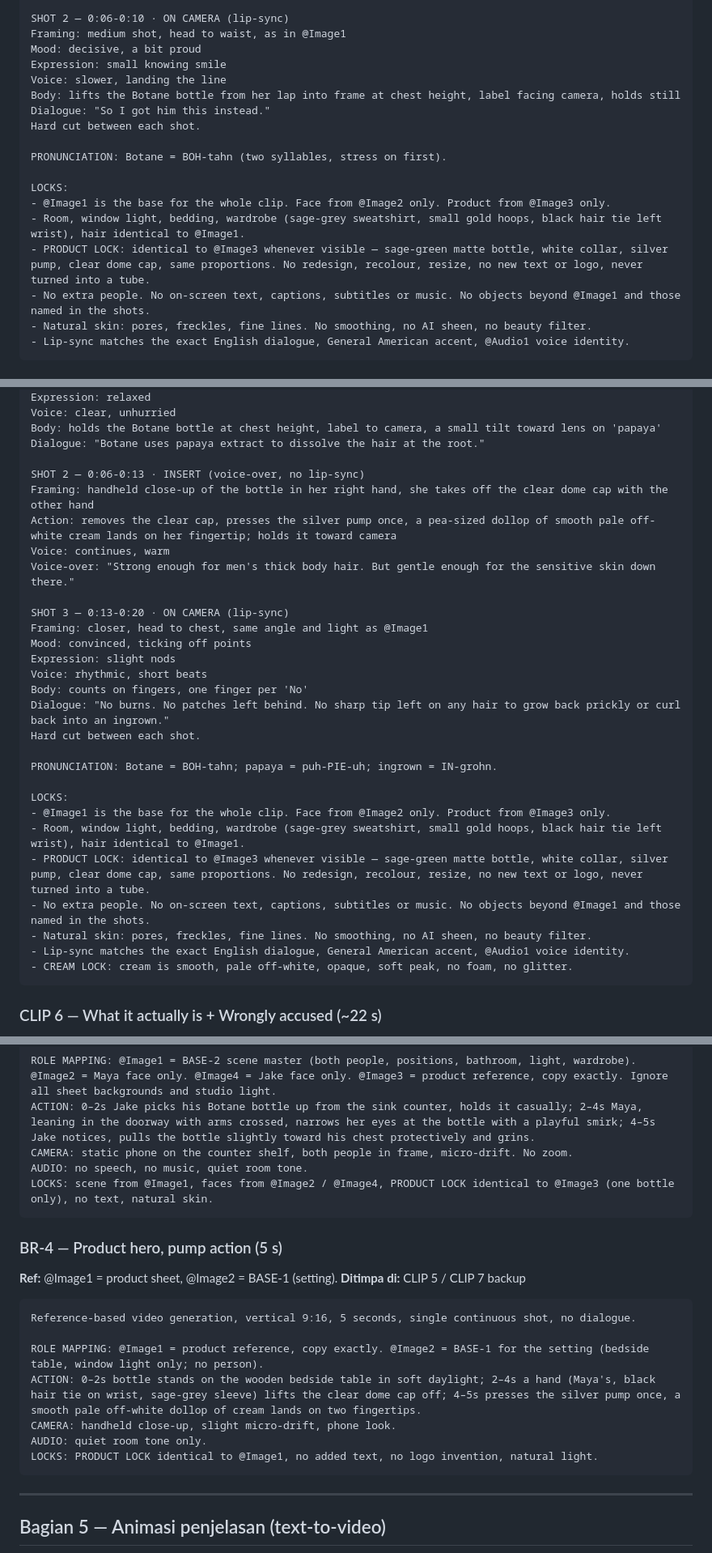
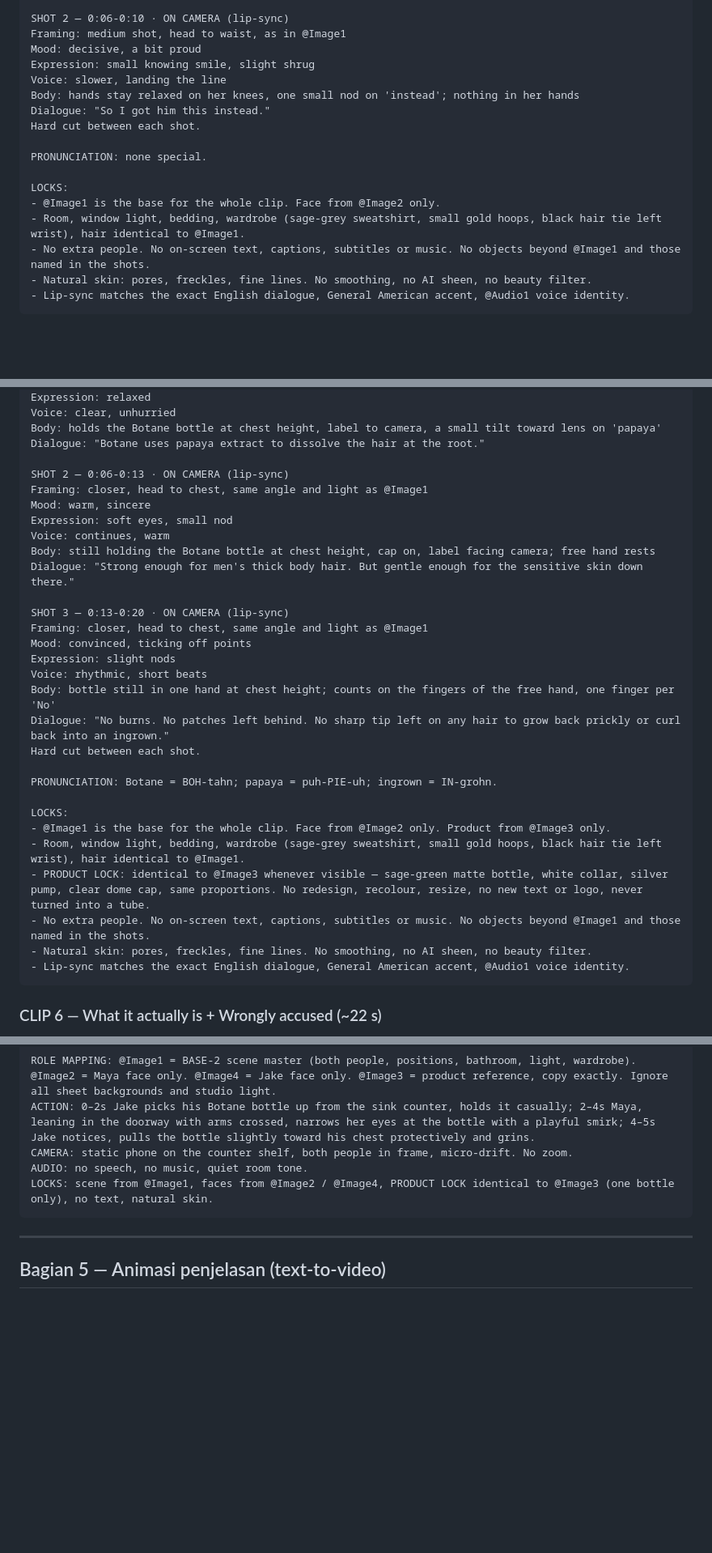
Before and after one commit to bilbilai/ladang-cuan-store, a Markdown page: ugc/Botane_production_pack.md, 3 parts joined by grey strips. Shown at 81% size. Drawn GitHub-style; blank space fills up the shorter version.

````diff
--- a/ugc/Botane_production_pack.md
+++ b/ugc/Botane_production_pack.md
@@ -165,18 +176,17 @@ Dialogue: "My boyfriend kept stealing my hair removal cream and getting chemical
 SHOT 2 — 0:06-0:10 · ON CAMERA (lip-sync)
 Framing: medium shot, head to waist, as in @Image1
 Mood: decisive, a bit proud
-Expression: small knowing smile
+Expression: small knowing smile, slight shrug
 Voice: slower, landing the line
-Body: lifts the Botane bottle from her lap into frame at chest height, label facing camera, holds still
+Body: hands stay relaxed on her knees, one small nod on 'instead'; nothing in her hands
 Dialogue: "So I got him this instead."
 Hard cut between each shot.
 
-PRONUNCIATION: Botane = BOH-tahn (two syllables, stress on first).
+PRONUNCIATION: none special.
 
 LOCKS:
-- @Image1 is the base for the whole clip. Face from @Image2 only. Product from @Image3 only.
+- @Image1 is the base for the whole clip. Face from @Image2 only.
 - Room, window light, bedding, wardrobe (sage-grey sweatshirt, small gold hoops, black hair tie left wrist), hair identical to @Image1.
-- PRODUCT LOCK: identical to @Image3 whenever visible — sage-green matte bottle, white collar, silver pump, clear dome cap, same proportions. No redesign, recolour, resize, no new text or logo, never turned into a tube.
 - No extra people. No on-screen text, captions, subtitles or music. No objects beyond @Image1 and those named in the shots.
 - Natural skin: pores, freckles, fine lines. No smoothing, no AI sheen, no beauty filter.
 - Lip-sync matches the exact English dialogue, General American accent, @Audio1 voice identity.
@@ -481,18 +493,20 @@ Voice: clear, unhurried
 Body: holds the Botane bottle at chest height, label to camera, a small tilt toward lens on 'papaya'
 Dialogue: "Botane uses papaya extract to dissolve the hair at the root."
 
-SHOT 2 — 0:06-0:13 · INSERT (voice-over, no lip-sync)
-Framing: handheld close-up of the bottle in her right hand, she takes off the clear dome cap with the other hand
-Action: removes the clear cap, presses the silver pump once, a pea-sized dollop of smooth pale off-white cream lands on her fingertip; holds it toward camera
+SHOT 2 — 0:06-0:13 · ON CAMERA (lip-sync)
+Framing: closer, head to chest, same angle and light as @Image1
+Mood: warm, sincere
+Expression: soft eyes, small nod
 Voice: continues, warm
-Voice-over: "Strong enough for men's thick body hair. But gentle enough for the sensitive skin down there."
+Body: still holding the Botane bottle at chest height, cap on, label facing camera; free hand rests
+Dialogue: "Strong enough for men's thick body hair. But gentle enough for the sensitive skin down there."
 
 SHOT 3 — 0:13-0:20 · ON CAMERA (lip-sync)
 Framing: closer, head to chest, same angle and light as @Image1
 Mood: convinced, ticking off points
 Expression: slight nods
 Voice: rhythmic, short beats
-Body: counts on fingers, one finger per 'No'
+Body: bottle still in one hand at chest height; counts on the fingers of the free hand, one finger per 'No'
 Dialogue: "No burns. No patches left behind. No sharp tip left on any hair to grow back prickly or curl back into an ingrown."
 Hard cut between each shot.
 
@@ -505,7 +519,6 @@ LOCKS:
 - No extra people. No on-screen text, captions, subtitles or music. No objects beyond @Image1 and those named in the shots.
 - Natural skin: pores, freckles, fine lines. No smoothing, no AI sheen, no beauty filter.
 - Lip-sync matches the exact English dialogue, General American accent, @Audio1 voice identity.
-- CREAM LOCK: cream is smooth, pale off-white, opaque, soft peak, no foam, no glitter.
 ```
 
 ### CLIP 6 — What it actually is + Wrongly accused (~22 s)
@@ -661,19 +674,6 @@ ACTION: 0–2s Jake picks his Botane bottle up from the sink counter, holds it c
 CAMERA: static phone on the counter shelf, both people in frame, micro-drift. No zoom.
 AUDIO: no speech, no music, quiet room tone.
 LOCKS: scene from @Image1, faces from @Image2 / @Image4, PRODUCT LOCK identical to @Image3 (one bottle only), no text, natural skin.
-```
-
-### BR-4 — Product hero, pump action (5 s)
-**Ref:** @Image1 = product sheet, @Image2 = BASE-1 (setting). **Ditimpa di:** CLIP 5 / CLIP 7 backup
-
-```
-Reference-based video generation, vertical 9:16, 5 seconds, single continuous shot, no dialogue.
-
-ROLE MAPPING: @Image1 = product reference, copy exactly. @Image2 = BASE-1 for the setting (bedside table, window light only; no person).
-ACTION: 0–2s bottle stands on the wooden bedside table in soft daylight; 2–4s a hand (Maya's, black hair tie on wrist, sage-grey sleeve) lifts the clear dome cap off; 4–5s presses the silver pump once, a smooth pale off-white dollop of cream lands on two fingertips.
-CAMERA: handheld close-up, slight micro-drift, phone look.
-AUDIO: quiet room tone only.
-LOCKS: PRODUCT LOCK identical to @Image1, no added text, no logo invention, natural light.
 ```
 
 
````
Also changed, not shown: other parts of ugc/Botane_production_pack.md (+40 -27 lines).
